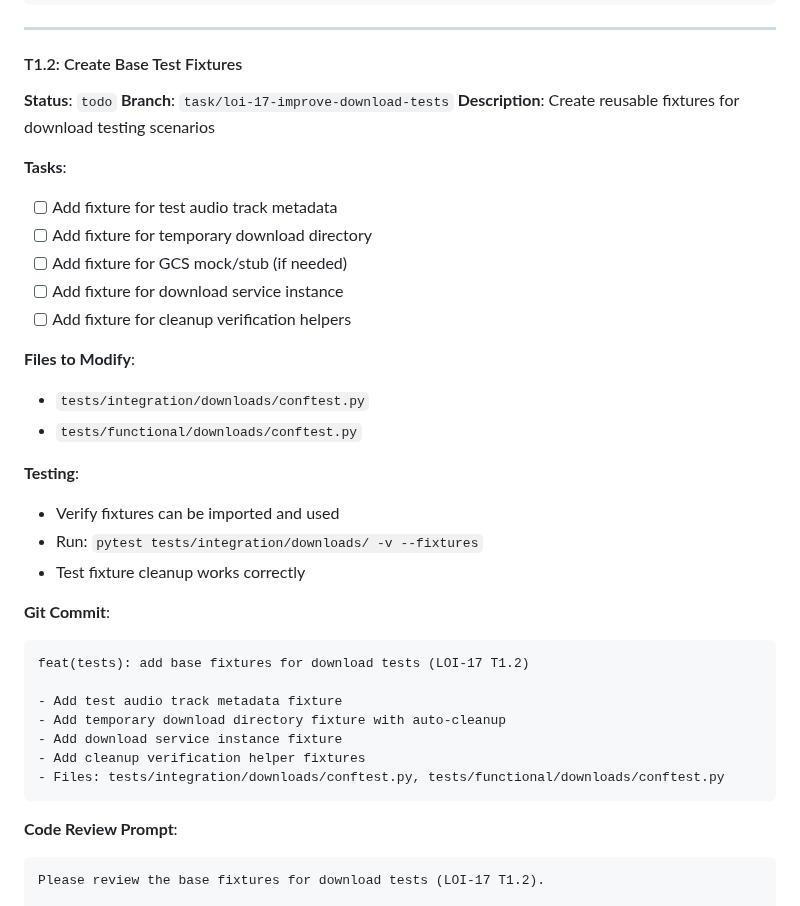
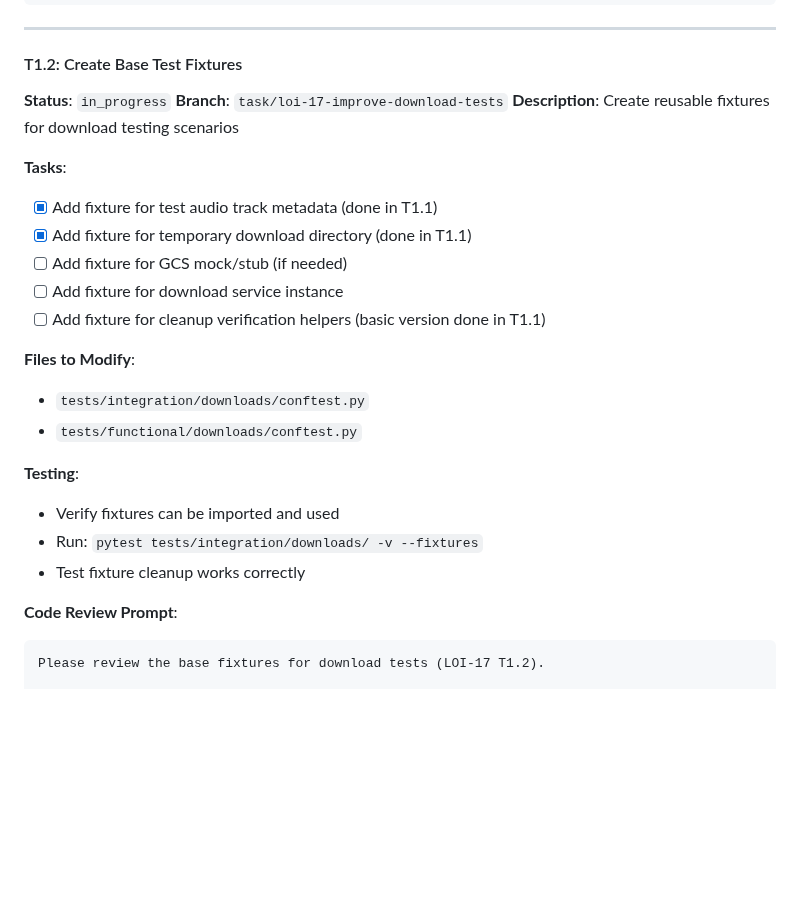
Before and after one commit to DelicateAlchemy/loist-mcp-server, a Markdown page: docs/loi-17-improve-download-tests-tasks.md, the part around the change. Rendered like a GitHub page; blank space fills up the shorter version.

````diff
--- a/docs/loi-17-improve-download-tests-tasks.md
+++ b/docs/loi-17-improve-download-tests-tasks.md
@@ -110,16 +110,16 @@ Check:
 ---
 
 #### T1.2: Create Base Test Fixtures
-**Status**: `todo`
+**Status**: `in_progress`
 **Branch**: `task/loi-17-improve-download-tests`
 **Description**: Create reusable fixtures for download testing scenarios
 
 **Tasks**:
-- [ ] Add fixture for test audio track metadata
-- [ ] Add fixture for temporary download directory
+- [x] Add fixture for test audio track metadata (done in T1.1)
+- [x] Add fixture for temporary download directory (done in T1.1)
 - [ ] Add fixture for GCS mock/stub (if needed)
 - [ ] Add fixture for download service instance
-- [ ] Add fixture for cleanup verification helpers
+- [ ] Add fixture for cleanup verification helpers (basic version done in T1.1)
 
 **Files to Modify**:
 - `tests/integration/downloads/conftest.py`
@@ -129,17 +129,6 @@ Check:
 - Verify fixtures can be imported and used
 - Run: `pytest tests/integration/downloads/ -v --fixtures`
 - Test fixture cleanup works correctly
-
-**Git Commit**:
-```
-feat(tests): add base fixtures for download tests (LOI-17 T1.2)
-
-- Add test audio track metadata fixture
-- Add temporary download directory fixture with auto-cleanup
-- Add download service instance fixture
-- Add cleanup verification helper fixtures
-- Files: tests/integration/downloads/conftest.py, tests/functional/downloads/conftest.py
-```
 
 **Code Review Prompt**:
 ```
````
